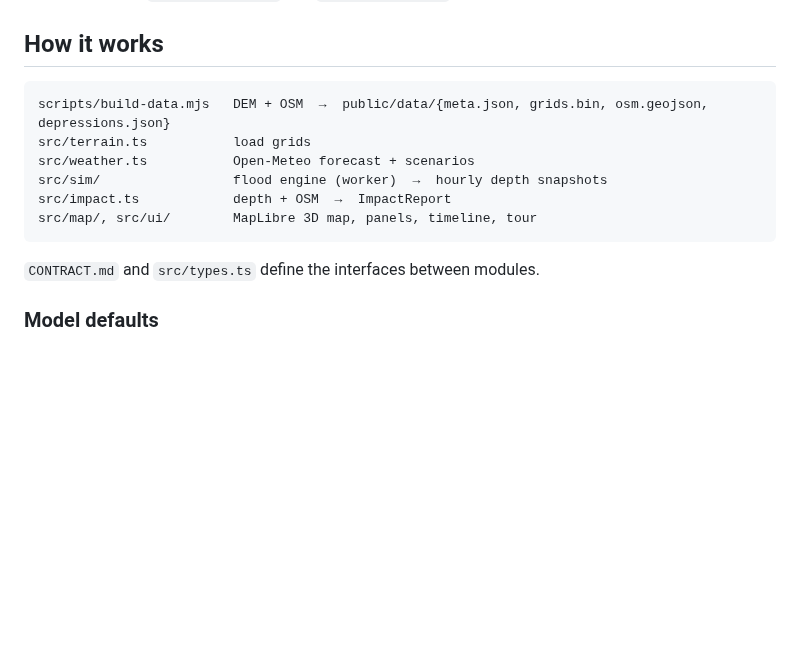
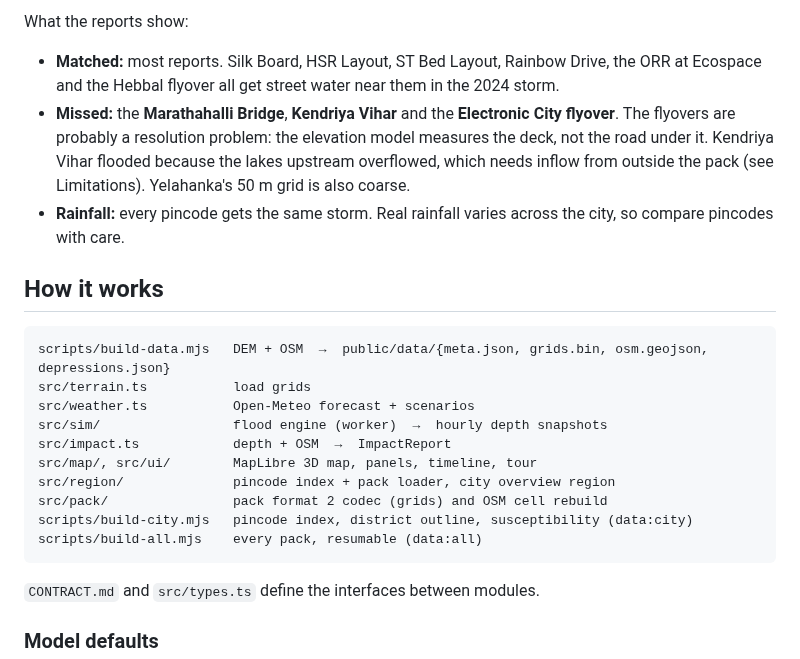
Before and after one commit to achyuta0001/Logged, a Markdown page: README.md, the part around one of its changes. GitHub-like rendering; blank space fills up the shorter version.

Commit message:
docs(readme): budgets, sample results table and module map
Co-Authored-By: Claude Opus 5.5 <noreply@anthropic.com>
Claude-Session: https://claude.ai/code/session_01St1Yy4ok8nTvqBq85UbeV6

````diff
--- a/README.md
+++ b/README.md
@@ -90,3 +127,8 @@ To publish them:
+What the reports show:
+- **Matched:** most reports. Silk Board, HSR Layout, ST Bed Layout, Rainbow Drive, the ORR at Ecospace and the Hebbal flyover all get street water near them in the 2024 storm.
+- **Missed:** the **Marathahalli Bridge**, **Kendriya Vihar** and the **Electronic City flyover**. The flyovers are probably a resolution problem: the elevation model measures the deck, not the road under it. Kendriya Vihar flooded because the lakes upstream overflowed, which needs inflow from outside the pack (see Limitations). Yelahanka's 50 m grid is also coarse.
+- **Rainfall:** every pincode gets the same storm. Real rainfall varies across the city, so compare pincodes with care.
+
 ## How it works
 
 ```
@@ -96,6 +138,10 @@ src/weather.ts           Open-Meteo forecast + scenarios
 src/sim/                 flood engine (worker)  →  hourly depth snapshots
 src/impact.ts            depth + OSM  →  ImpactReport
 src/map/, src/ui/        MapLibre 3D map, panels, timeline, tour
+src/region/              pincode index + pack loader, city overview region
+src/pack/                pack format 2 codec (grids) and OSM cell rebuild
+scripts/build-city.mjs   pincode index, district outline, susceptibility (data:city)
+scripts/build-all.mjs    every pack, resumable (data:all)
 ```
 
 `CONTRACT.md` and `src/types.ts` define the interfaces between modules.
````
Also changed, not shown: other parts of README.md (+37 -0 lines).
